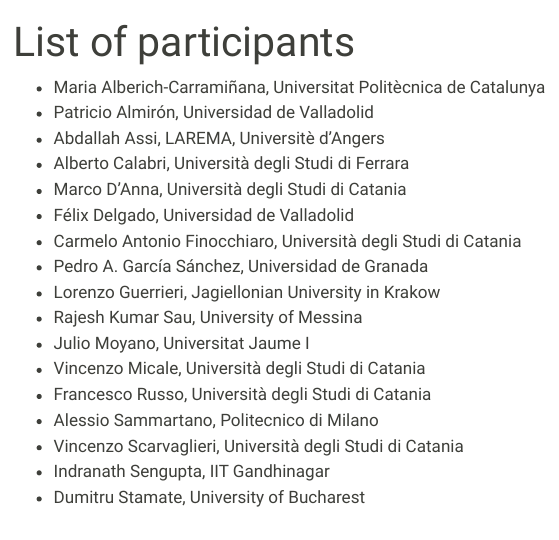
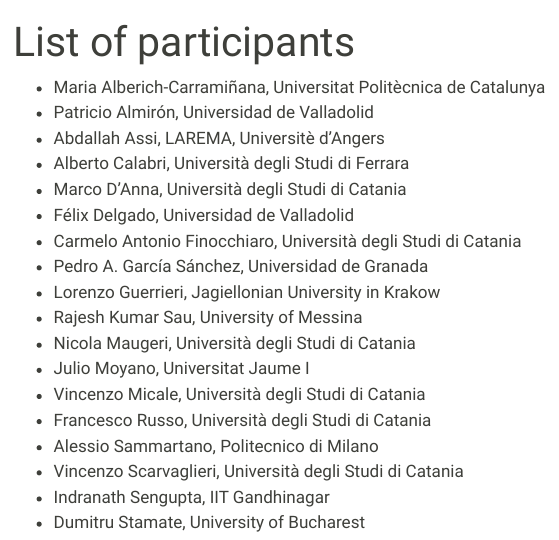
Before and after one commit to numerical-semigroups/vsgs-2026, a Quarto document (participants.qmd): the page in a window 1100 px wide, from its top. Rendered offline with R 4.5, knitr and Pandoc in place of Quarto, with nearby package versions; menus at the side of the page are left out.

Commit message:
added Nicola

```diff
--- a/participants.qmd
+++ b/participants.qmd
@@ -12,6 +12,7 @@
 - Pedro A. García Sánchez, Universidad de Granada
 - Lorenzo Guerrieri, Jagiellonian University in Krakow
 - Rajesh Kumar Sau, University of Messina
+- Nicola Maugeri, Università degli Studi di Catania
 - Julio Moyano, Universitat Jaume I
 - Vincenzo Micale, Università degli Studi di Catania
 - Francesco Russo, Università degli Studi di Catania
```
